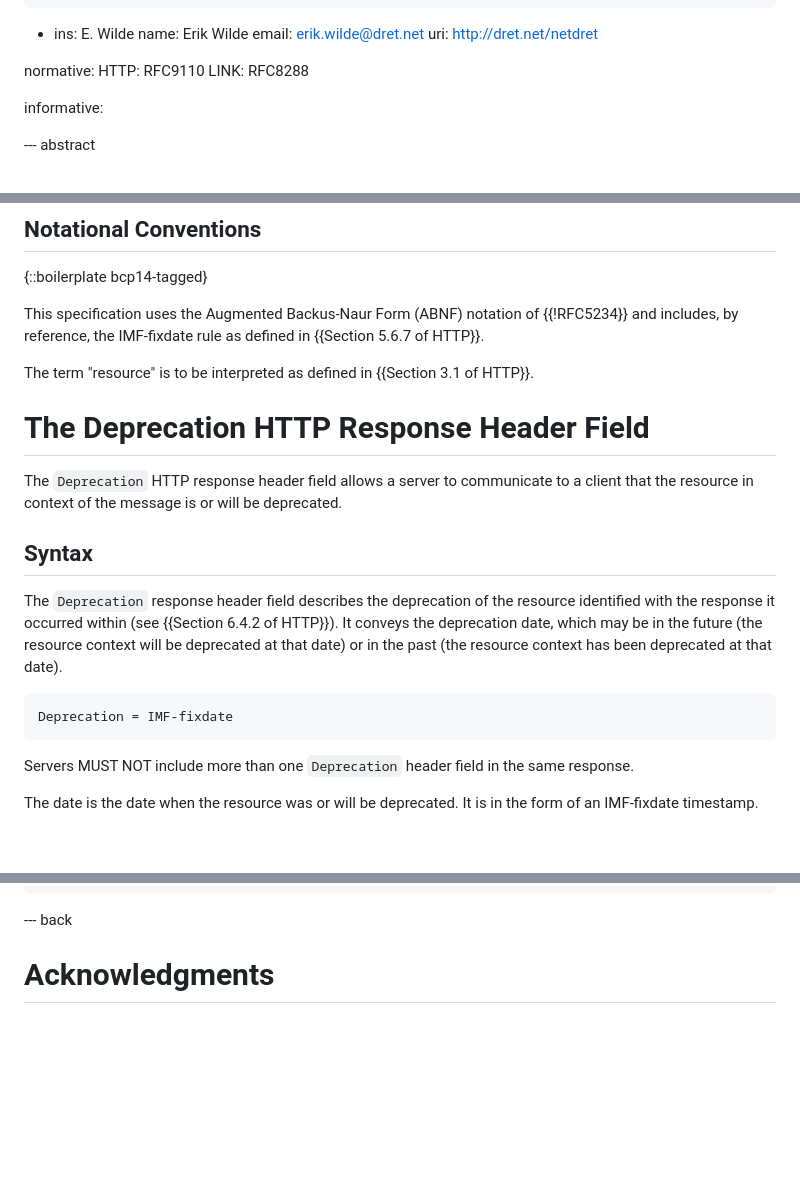
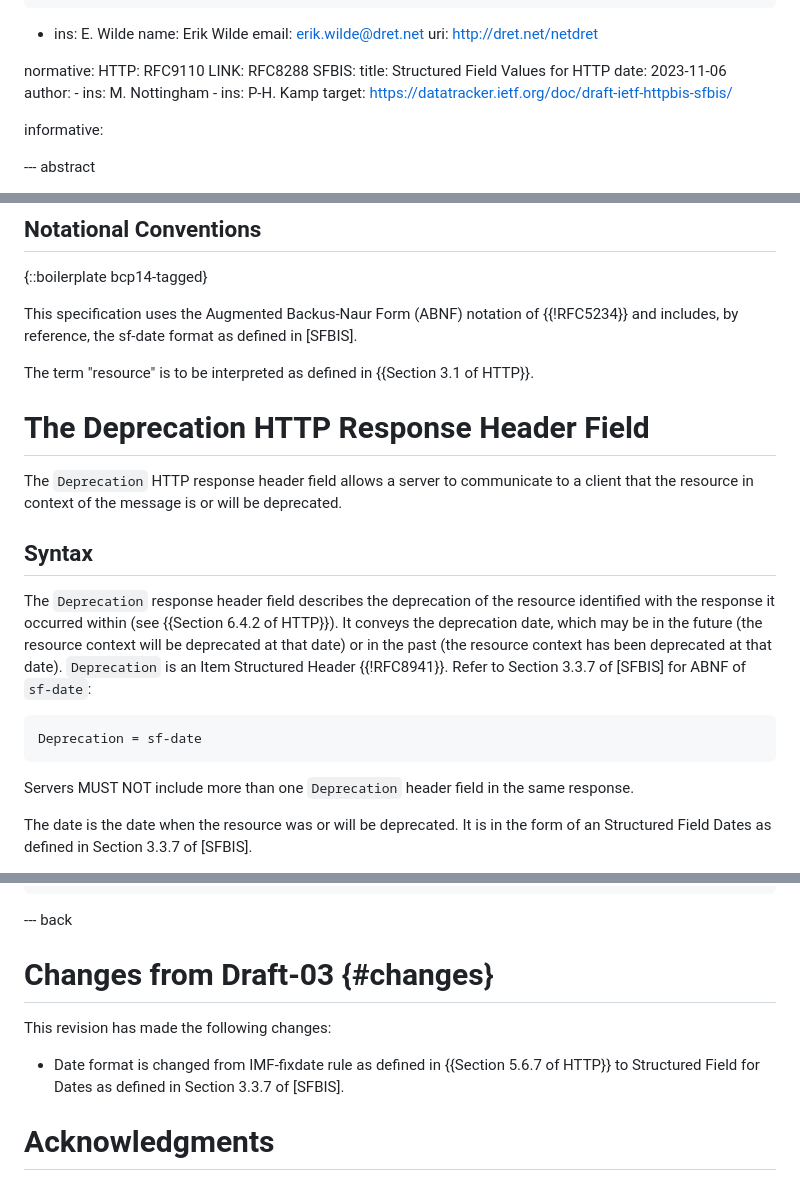
Before and after one commit to ietf-wg-httpapi/deprecation-header, a Markdown page: draft-ietf-httpapi-deprecation-header.md, 3 parts joined by grey strips. Rendered like a GitHub page; blank space fills up the shorter version.

Commit message:
#11 uses sf-date instead of IMF-fixdate. pl review @mnot @dret @darrelmiller

```diff
--- a/draft-ietf-httpapi-deprecation-header.md
+++ b/draft-ietf-httpapi-deprecation-header.md
@@ -35,7 +35,13 @@ author:
 normative:
   HTTP: RFC9110
   LINK: RFC8288
-
+  SFBIS:
+      title: Structured Field Values for HTTP
+      date: 2023-11-06
+      author:
+      - ins: M. Nottingham
+      - ins: P-H. Kamp
+      target: https://datatracker.ietf.org/doc/draft-ietf-httpbis-sfbis/
 
 informative:
 
@@ -62,7 +68,7 @@ In addition to the Deprecation header field, the resource provider can use other
 
 {::boilerplate bcp14-tagged}
 
-This specification uses the Augmented Backus-Naur Form (ABNF) notation of {{!RFC5234}} and includes, by reference, the IMF-fixdate rule as defined in {{Section 5.6.7 of HTTP}}.
+This specification uses the Augmented Backus-Naur Form (ABNF) notation of {{!RFC5234}} and includes, by reference, the sf-date format as defined in [SFBIS].
 
 The term "resource" is to be interpreted as defined in {{Section 3.1 of HTTP}}.
 
@@ -72,13 +78,14 @@ The `Deprecation` HTTP response header field allows a server to communicate to a
 
 ## Syntax
 
-The `Deprecation` response header field describes the deprecation of the resource identified with the response it occurred within (see {{Section 6.4.2 of HTTP}}). It conveys the deprecation date, which may be in the future (the resource context will be deprecated at that date) or in the past (the resource context has been deprecated at that date).
+The `Deprecation` response header field describes the deprecation of the resource identified with the response it occurred within (see {{Section 6.4.2 of HTTP}}). It conveys the deprecation date, which may be in the future (the resource context will be deprecated at that date) or in the past (the resource context has been deprecated at that date). `Deprecation` is an Item Structured Header {{!RFC8941}}. Refer to Section 3.3.7 of [SFBIS] for ABNF of `sf-date`:
 
 ~~~ abnf
-Deprecation = IMF-fixdate
+Deprecation = sf-date
 ~~~
+
 
 Servers MUST NOT include more than one `Deprecation` header field in the same response.
 
-The date is the date when the resource was or will be deprecated. It is in the form of an IMF-fixdate timestamp.
+The date is the date when the resource was or will be deprecated. It is in the form of an Structured Field Dates as defined in Section 3.3.7 of [SFBIS].
 
@@ -289,6 +296,11 @@ The second example shows a deprecation header field with a link for the resource
 
 --- back
 
+# Changes from Draft-03 {#changes}
+
+This revision has made the following changes:
+
+* Date format is changed from IMF-fixdate rule as defined in {{Section 5.6.7 of HTTP}} to Structured Field for Dates as defined in Section 3.3.7 of [SFBIS].
 
 # Acknowledgments
 
```
Also changed, not shown: other parts of draft-ietf-httpapi-deprecation-header.md (+9 -9 lines).
